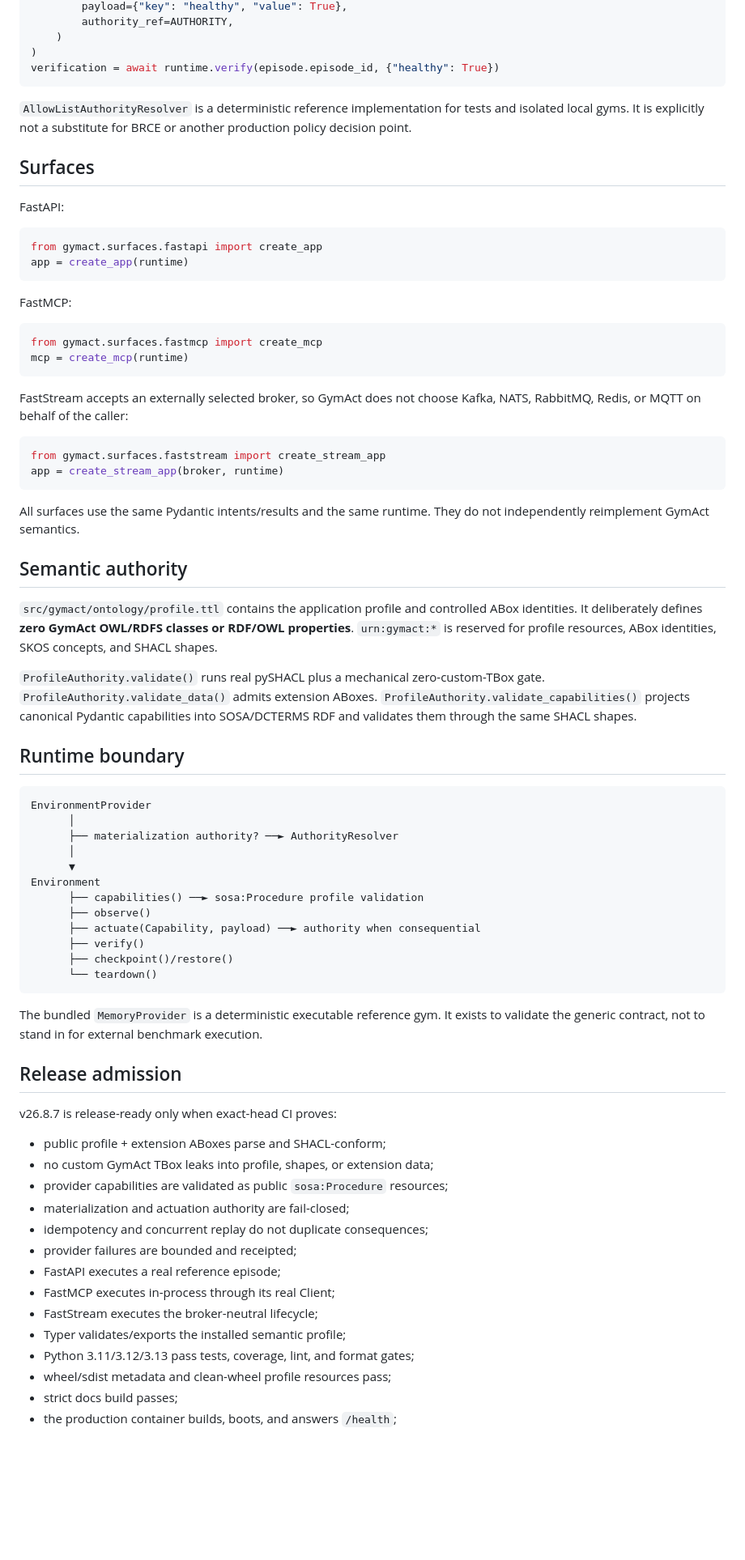
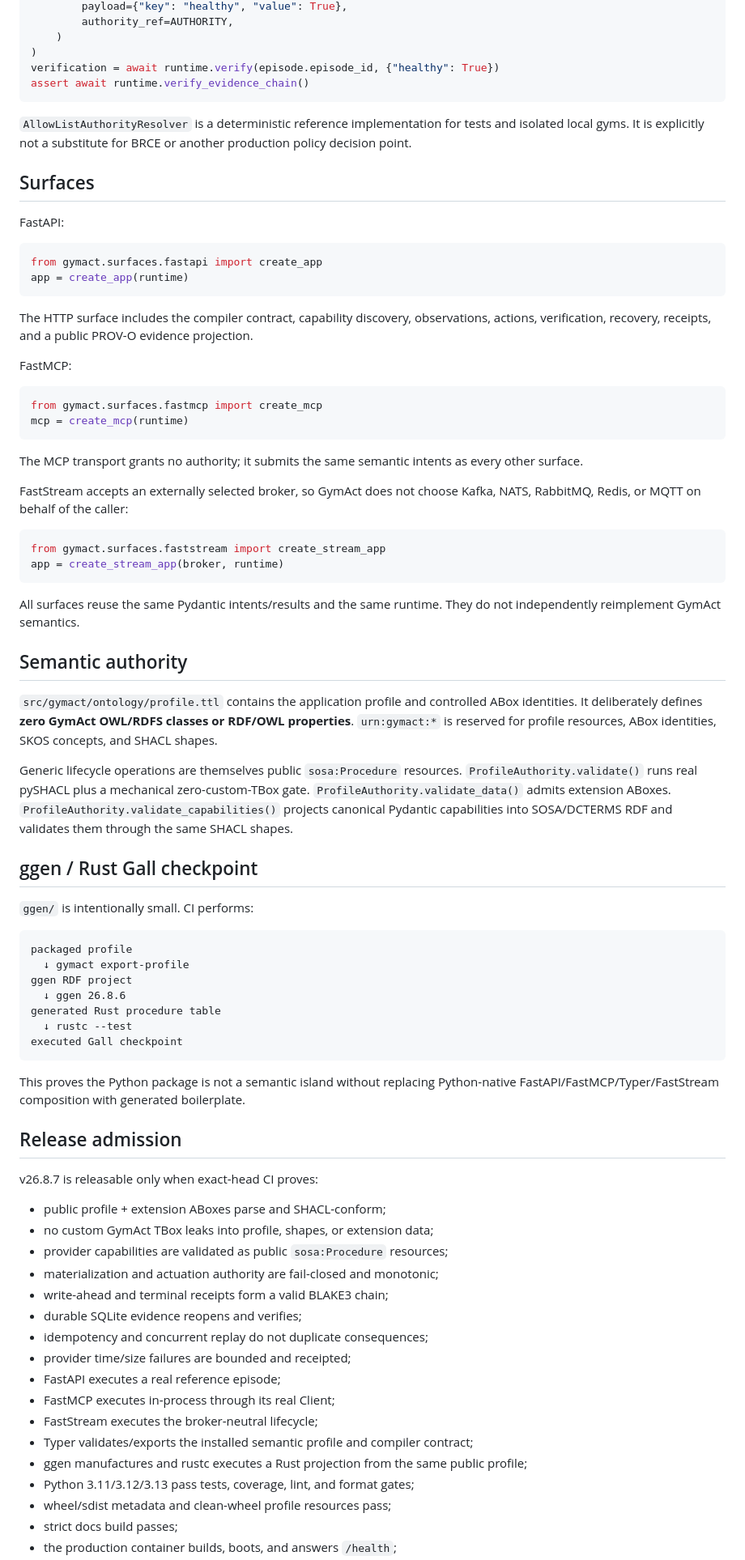
Before and after one commit to seanchatmangpt/gymact, a Markdown page: README.md, the part around one of its changes. Shown at 81% size. Drawn GitHub-style; blank space fills up the shorter version.

Commit message:
docs: define the v26.8.7 production consequence contract

````diff
--- a/README.md
+++ b/README.md
@@ -95,6 +118,7 @@ result = await runtime.act(
     )
 )
 verification = await runtime.verify(episode.episode_id, {"healthy": True})
+assert await runtime.verify_evidence_chain()
 ```
 
 `AllowListAuthorityResolver` is a deterministic reference implementation for tests and isolated local gyms. It is explicitly not a substitute for BRCE or another production policy decision point.
@@ -108,12 +132,16 @@ from gymact.surfaces.fastapi import create_app
 app = create_app(runtime)
 ```
 
+The HTTP surface includes the compiler contract, capability discovery, observations, actions, verification, recovery, receipts, and a public PROV-O evidence projection.
+
 FastMCP:
 
 ```python
 from gymact.surfaces.fastmcp import create_mcp
 mcp = create_mcp(runtime)
 ```
+
+The MCP transport grants no authority; it submits the same semantic intents as every other surface.
 
 FastStream accepts an externally selected broker, so GymAct does not choose Kafka, NATS, RabbitMQ, Redis, or MQTT on behalf of the caller:
 
@@ -122,47 +150,47 @@ from gymact.surfaces.faststream import create_stream_app
 app = create_stream_app(broker, runtime)
 ```
 
-All surfaces use the same Pydantic intents/results and the same runtime. They do not independently reimplement GymAct semantics.
+All surfaces reuse the same Pydantic intents/results and the same runtime. They do not independently reimplement GymAct semantics.
 
 ## Semantic authority
 
 `src/gymact/ontology/profile.ttl` contains the application profile and controlled ABox identities. It deliberately defines **zero GymAct OWL/RDFS classes or RDF/OWL properties**. `urn:gymact:*` is reserved for profile resources, ABox identities, SKOS concepts, and SHACL shapes.
 
-`ProfileAuthority.validate()` runs real pySHACL plus a mechanical zero-custom-TBox gate. `ProfileAuthority.validate_data()` admits extension ABoxes. `ProfileAuthority.validate_capabilities()` projects canonical Pydantic capabilities into SOSA/DCTERMS RDF and validates them through the same SHACL shapes.
+Generic lifecycle operations are themselves public `sosa:Procedure` resources. `ProfileAuthority.validate()` runs real pySHACL plus a mechanical zero-custom-TBox gate. `ProfileAuthority.validate_data()` admits extension ABoxes. `ProfileAuthority.validate_capabilities()` projects canonical Pydantic capabilities into SOSA/DCTERMS RDF and validates them through the same SHACL shapes.
 
-## Runtime boundary
+## ggen / Rust Gall checkpoint
+
+`ggen/` is intentionally small. CI performs:
 
 ```text
-EnvironmentProvider
-      │
-      ├── materialization authority? ──► AuthorityResolver
-      │
-      ▼
-Environment
-      ├── capabilities() ──► sosa:Procedure profile validation
-      ├── observe()
-      ├── actuate(Capability, payload) ──► authority when consequential
-      ├── verify()
-      ├── checkpoint()/restore()
-      └── teardown()
+packaged profile
+  ↓ gymact export-profile
+ggen RDF project
+  ↓ ggen 26.8.6
+generated Rust procedure table
+  ↓ rustc --test
+executed Gall checkpoint
 ```
 
-The bundled `MemoryProvider` is a deterministic executable reference gym. It exists to validate the generic contract, not to stand in for external benchmark execution.
+This proves the Python package is not a semantic island without replacing Python-native FastAPI/FastMCP/Typer/FastStream composition with generated boilerplate.
 
 ## Release admission
 
-v26.8.7 is release-ready only when exact-head CI proves:
+v26.8.7 is releasable only when exact-head CI proves:
 
 - public profile + extension ABoxes parse and SHACL-conform;
 - no custom GymAct TBox leaks into profile, shapes, or extension data;
 - provider capabilities are validated as public `sosa:Procedure` resources;
-- materialization and actuation authority are fail-closed;
+- materialization and actuation authority are fail-closed and monotonic;
+- write-ahead and terminal receipts form a valid BLAKE3 chain;
+- durable SQLite evidence reopens and verifies;
 - idempotency and concurrent replay do not duplicate consequences;
-- provider failures are bounded and receipted;
+- provider time/size failures are bounded and receipted;
 - FastAPI executes a real reference episode;
 - FastMCP executes in-process through its real Client;
 - FastStream executes the broker-neutral lifecycle;
-- Typer validates/exports the installed semantic profile;
+- Typer validates/exports the installed semantic profile and compiler contract;
+- ggen manufactures and rustc executes a Rust projection from the same public profile;
 - Python 3.11/3.12/3.13 pass tests, coverage, lint, and format gates;
 - wheel/sdist metadata and clean-wheel profile resources pass;
 - strict docs build passes;
````
Also changed, not shown: other parts of README.md (+28 -5 lines).
